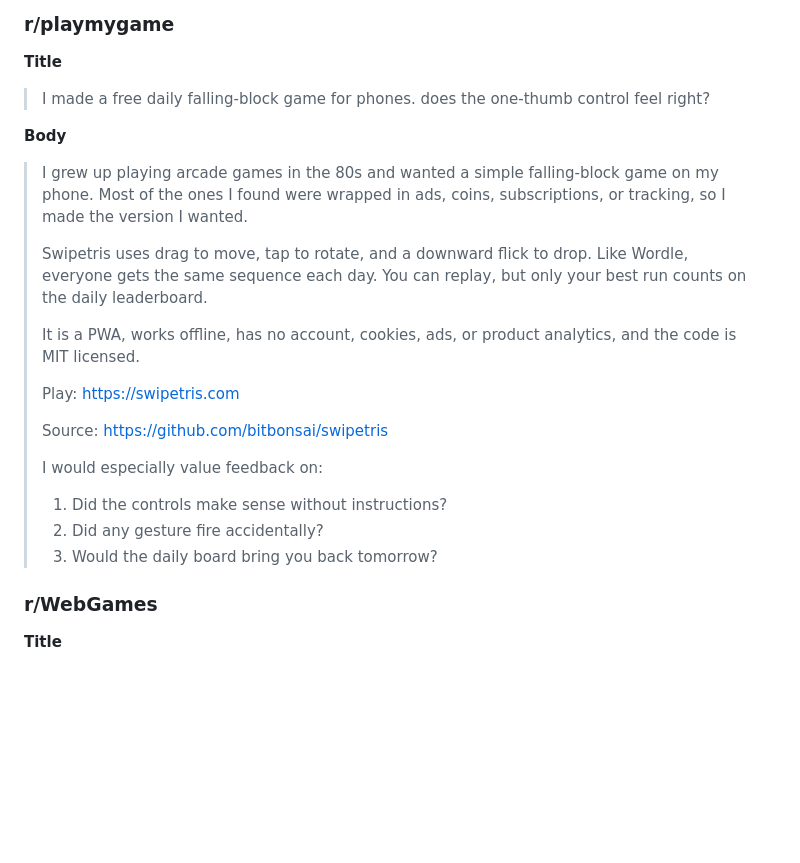
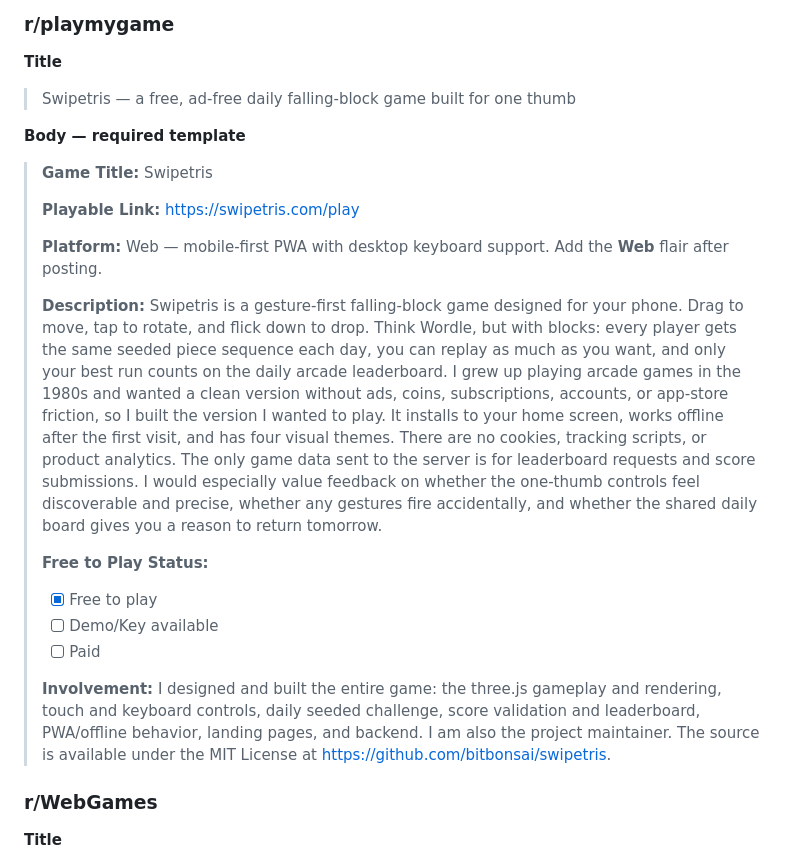
Before and after one commit to bitbonsai/swipetris, a Markdown page: plans.md, the part around the change. Drawn GitHub-style; blank space fills up the shorter version.

Commit message:
docs: adapt PlayMyGame launch draft

```diff
--- a/plans.md
+++ b/plans.md
@@ -119,25 +119,25 @@ Avoid r/gamedev as a launch link unless its current rules explicitly provide a s
 
 **Title**
 
-> I made a free daily falling-block game for phones. does the one-thumb control feel right?
+> Swipetris — a free, ad-free daily falling-block game built for one thumb
 
-**Body**
+**Body — required template**
 
-> I grew up playing arcade games in the 80s and wanted a simple falling-block game on my phone. Most of the ones I found were wrapped in ads, coins, subscriptions, or tracking, so I made the version I wanted.
+> **Game Title:** Swipetris
 >
-> Swipetris uses drag to move, tap to rotate, and a downward flick to drop. Like Wordle, everyone gets the same sequence each day. You can replay, but only your best run counts on the daily leaderboard.
+> **Playable Link:** https://swipetris.com/play
 >
-> It is a PWA, works offline, has no account, cookies, ads, or product analytics, and the code is MIT licensed.
+> **Platform:** Web — mobile-first PWA with desktop keyboard support. Add the **Web** flair after posting.
 >
-> Play: https://swipetris.com
+> **Description:** Swipetris is a gesture-first falling-block game designed for your phone. Drag to move, tap to rotate, and flick down to drop. Think Wordle, but with blocks: every player gets the same seeded piece sequence each day, you can replay as much as you want, and only your best run counts on the daily arcade leaderboard. I grew up playing arcade games in the 1980s and wanted a clean version without ads, coins, subscriptions, accounts, or app-store friction, so I built the version I wanted to play. It installs to your home screen, works offline after the first visit, and has four visual themes. There are no cookies, tracking scripts, or product analytics. The only game data sent to the server is for leaderboard requests and score submissions. I would especially value feedback on whether the one-thumb controls feel discoverable and precise, whether any gestures fire accidentally, and whether the shared daily board gives you a reason to return tomorrow.
 >
-> Source: https://github.com/bitbonsai/swipetris
+> **Free to Play Status:**
 >
-> I would especially value feedback on:
+> - [x] Free to play
+> - [ ] Demo/Key available
+> - [ ] Paid
 >
-> 1. Did the controls make sense without instructions?
-> 2. Did any gesture fire accidentally?
-> 3. Would the daily board bring you back tomorrow?
+> **Involvement:** I designed and built the entire game: the three.js gameplay and rendering, touch and keyboard controls, daily seeded challenge, score validation and leaderboard, PWA/offline behavior, landing pages, and backend. I am also the project maintainer. The source is available under the MIT License at https://github.com/bitbonsai/swipetris.
 
 ### r/WebGames
 
```
